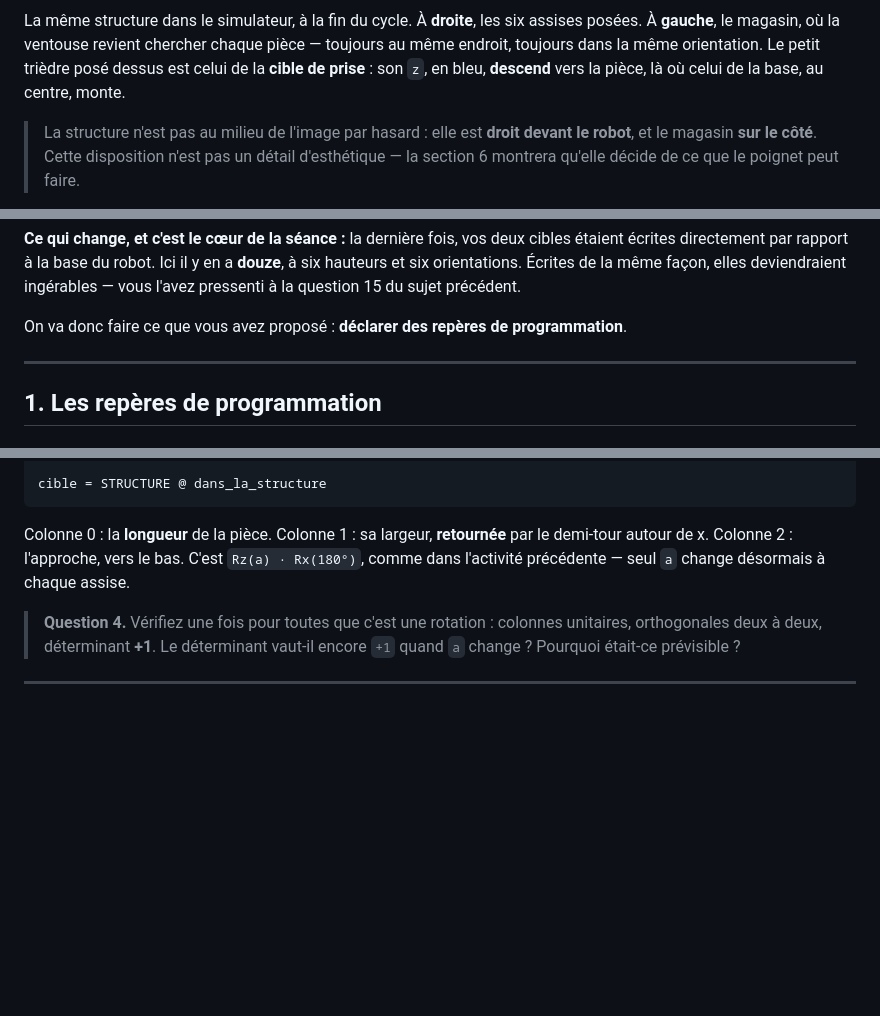
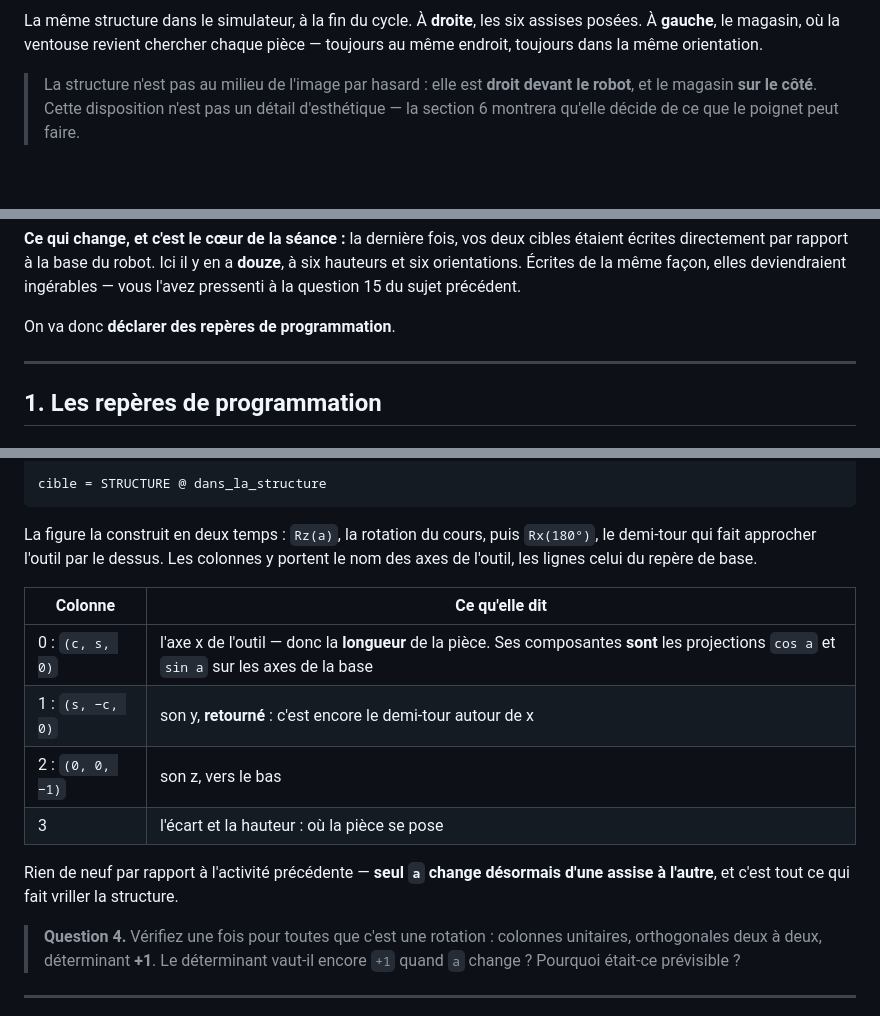
Before and after one commit to celdobigeon/dobot, a Markdown page: cellule/ACTIVITE_STRUCTURE_KAPLA.md, 3 parts joined by grey strips. GitHub-like rendering; blank space fills up the shorter version.

Commit message:
La structure kapla s'aligne sur l'activite precedente
Trois reprises demandees par Celine :

Le commentaire sur le triedre de la capture s'en va. Il expliquait le
z de l'outil au milieu d'un paragraphe qui situe la cellule : deux
sujets dans une phrase, et le lecteur perd le fil. La figure des
reperes le dit deja, a sa place.

"On va donc faire ce que vous avez propose" devient "On va donc
declarer des reperes de programmation". L'enonce n'a pas a se
reclamer d'une reponse que l'etudiant n'a peut-etre pas trouvee.

Et la section 2.2 se lit comme la 3.2 du pick and place : la lecture
en deux temps -- Rz(a) puis Rx(180) -- et le tableau des colonnes. Les
deux sujets montrent la meme figure ; ils doivent la commenter pareil,
sinon l'etudiant croit a deux matrices differentes.

Co-Authored-By: Claude Opus 5 <noreply@anthropic.com>

````diff
--- a/cellule/ACTIVITE_STRUCTURE_KAPLA.md
+++ b/cellule/ACTIVITE_STRUCTURE_KAPLA.md
@@ -21,9 +21,7 @@ vrille.
 La même structure dans le simulateur, à la fin du cycle. À **droite**, les
 six assises posées. À **gauche**, le magasin, où la ventouse revient
 chercher chaque pièce — toujours au même endroit, toujours dans la
-même orientation. Le petit trièdre posé dessus est celui de la **cible
-de prise** : son `z`, en bleu, **descend** vers la pièce, là où celui
-de la base, au centre, monte.
+même orientation.
 
 > La structure n'est pas au milieu de l'image par hasard : elle est
 > **droit devant le robot**, et le magasin **sur le côté**. Cette disposition
@@ -67,8 +65,7 @@ robot. Ici il y en a **douze**, à six hauteurs et six orientations.
 Écrites de la même façon, elles deviendraient ingérables — vous l'avez
 pressenti à la question 15 du sujet précédent.
 
-On va donc faire ce que vous avez proposé : **déclarer des repères de
-programmation**.
+On va donc **déclarer des repères de programmation**.
 
 ---
 
@@ -189,10 +186,21 @@ dans_la_structure = np.array([[c,  s,  0, ex],
 cible = STRUCTURE @ dans_la_structure
 ```
 
-Colonne 0 : la **longueur** de la pièce. Colonne 1 : sa largeur,
-**retournée** par le demi-tour autour de x. Colonne 2 : l'approche,
-vers le bas. C'est `Rz(a) · Rx(180°)`, comme dans l'activité
-précédente — seul `a` change désormais à chaque assise.
+La figure la construit en deux temps : `Rz(a)`, la rotation du cours,
+puis `Rx(180°)`, le demi-tour qui fait approcher l'outil par le dessus.
+Les colonnes y portent le nom des axes de l'outil, les lignes celui du
+repère de base.
+
+| Colonne | Ce qu'elle dit |
+|---|---|
+| 0 : `(c, s, 0)` | l'axe x de l'outil — donc la **longueur** de la pièce. Ses composantes **sont** les projections `cos a` et `sin a` sur les axes de la base |
+| 1 : `(s, −c, 0)` | son y, **retourné** : c'est encore le demi-tour autour de x |
+| 2 : `(0, 0, −1)` | son z, vers le bas |
+| 3 | l'écart et la hauteur : où la pièce se pose |
+
+Rien de neuf par rapport à l'activité précédente — **seul `a` change
+désormais d'une assise à l'autre**, et c'est tout ce qui fait vriller
+la structure.
 
 > **Question 4.** Vérifiez une fois pour toutes que c'est une rotation :
 > colonnes unitaires, orthogonales deux à deux, déterminant **+1**.
````
